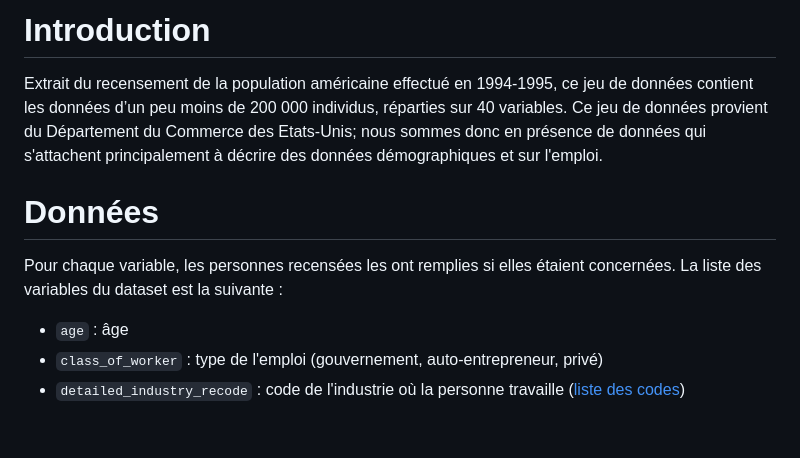
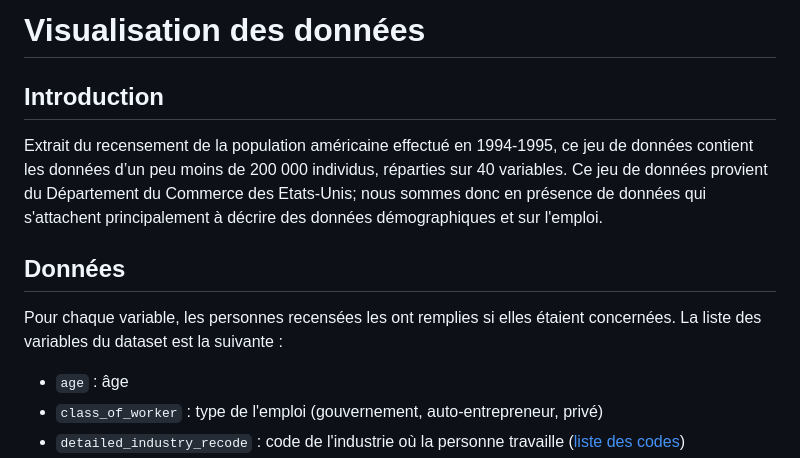
Before and after one commit to IF36-visualisation/projet-if36-p23-inspecteur-gadget, a Markdown page: README.md, the part around one of its changes. Rendered like a GitHub page; blank space fills up the shorter version.

```diff
--- a/README.md
+++ b/README.md
@@ -1,12 +1,16 @@
-# Introduction
+# Visualisation des données
+
+
+
+## Introduction
+
 Extrait du recensement de la population américaine effectué en 1994-1995, ce jeu de données contient les données d’un peu moins de 200 000 individus, réparties sur 40 variables. Ce jeu de données provient du Département du Commerce des Etats-Unis; nous sommes donc en présence de données qui s'attachent principalement à décrire des données démographiques et sur l'emploi.
 
 
-# Données
 
+## Données
 
 Pour chaque variable, les personnes recensées les ont remplies si elles étaient concernées. La liste des variables du dataset est la suivante :
-
 
 - `age` : âge
 - `class_of_worker` : type de l'emploi (gouvernement, auto-entrepreneur, privé)
```
Also changed, not shown: other parts of README.md (+8 -10 lines).
